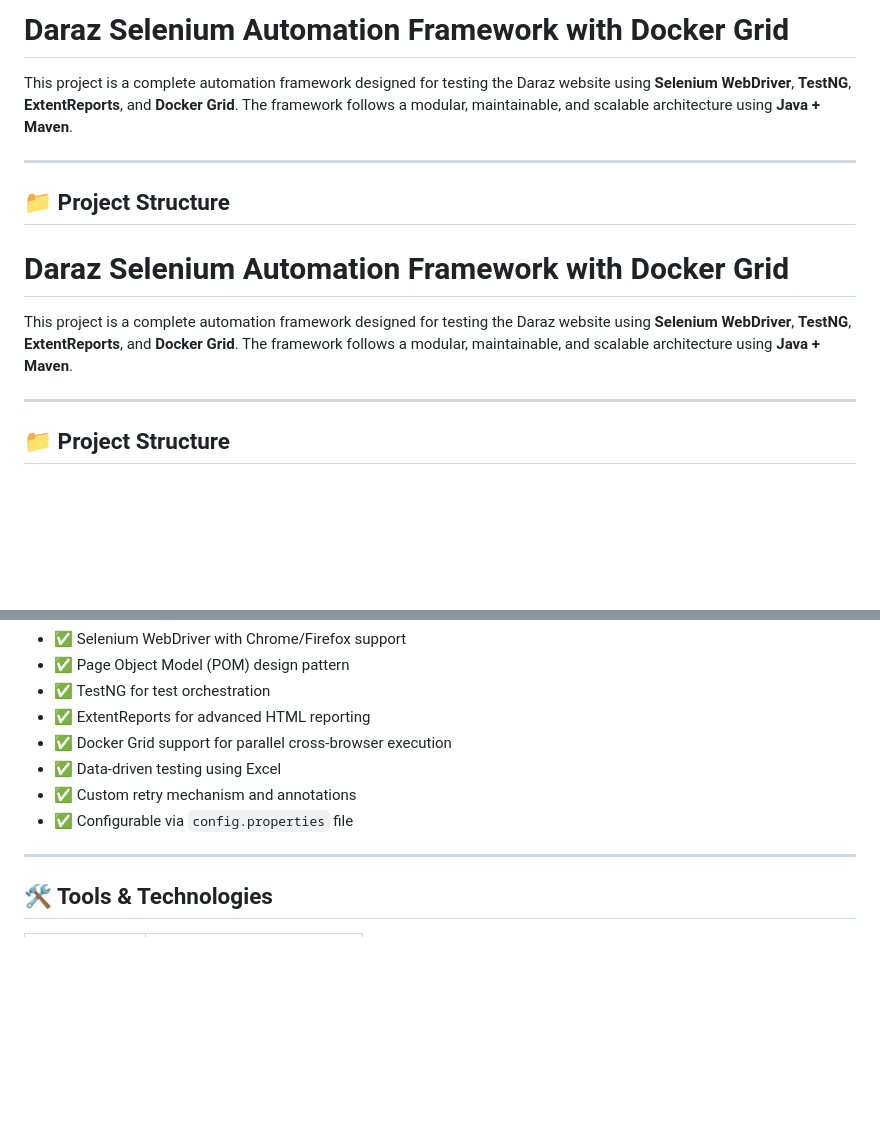
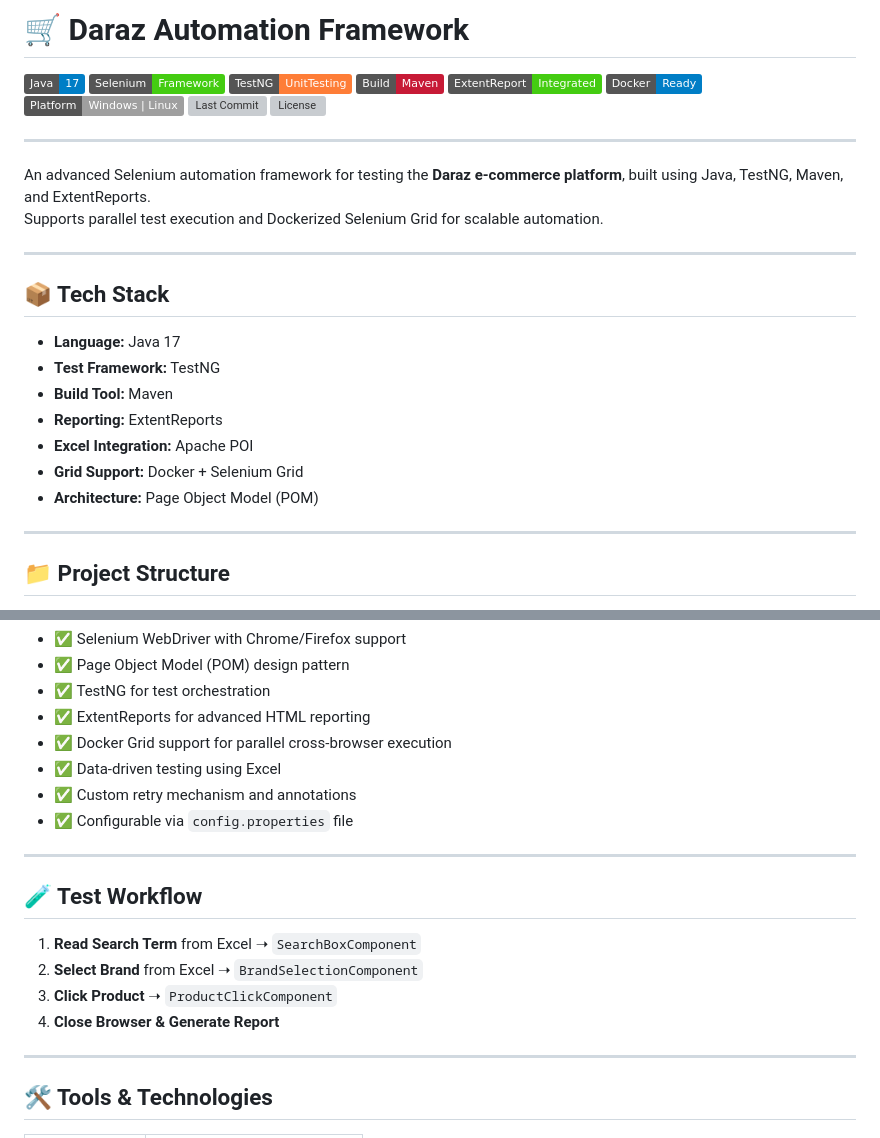
Before and after one commit to asoaib121/Daraz_SeleniumTest, a Markdown page: README.md, 2 parts joined by grey strips. Rendered like a GitHub page; badges without logos; blank space fills up the shorter version; grey boxes are pictures that could not be loaded.

```diff
--- a/README.md
+++ b/README.md
@@ -1,14 +1,31 @@
-# Daraz Selenium Automation Framework with Docker Grid
+# 🛒 Daraz Automation Framework
 
-This project is a complete automation framework designed for testing the Daraz website using **Selenium WebDriver**, **TestNG**, **ExtentReports**, and **Docker Grid**. The framework follows a modular, maintainable, and scalable architecture using **Java + Maven**.
+![Java](https://img.shields.io/badge/Java-17-blue)
+![Selenium](https://img.shields.io/badge/Selenium-Framework-brightgreen)
+![TestNG](https://img.shields.io/badge/TestNG-UnitTesting-orange)
+![Maven](https://img.shields.io/badge/Build-Maven-C71A36)
+![ExtentReport](https://img.shields.io/badge/ExtentReport-Integrated-success)
+![Docker](https://img.shields.io/badge/Docker-Ready-blue)
+![Platform](https://img.shields.io/badge/Platform-Windows%20%7C%20Linux-lightgrey)
+![Last Commit](https://img.shields.io/github/last-commit/soaibahmed/DarazAutomationFramework)
+![License](https://img.shields.io/github/license/soaibahmed/DarazAutomationFramework)
 
 ---
 
-## 📁 Project Structure
+An advanced Selenium automation framework for testing the **Daraz e-commerce platform**, built using Java, TestNG, Maven, and ExtentReports.
+Supports parallel test execution and Dockerized Selenium Grid for scalable automation.
 
-# Daraz Selenium Automation Framework with Docker Grid
+---
 
-This project is a complete automation framework designed for testing the Daraz website using **Selenium WebDriver**, **TestNG**, **ExtentReports**, and **Docker Grid**. The framework follows a modular, maintainable, and scalable architecture using **Java + Maven**.
+## 📦 Tech Stack
+
+- **Language:** Java 17
+- **Test Framework:** TestNG
+- **Build Tool:** Maven
+- **Reporting:** ExtentReports
+- **Excel Integration:** Apache POI
+- **Grid Support:** Docker + Selenium Grid
+- **Architecture:** Page Object Model (POM)
 
 ---
 
@@ -114,6 +131,15 @@ DarazAutomationFramework/
 - ✅ Data-driven testing using Excel
 - ✅ Custom retry mechanism and annotations
 - ✅ Configurable via `config.properties` file
+
+---
+
+## 🧪 Test Workflow
+
+1. **Read Search Term** from Excel ➝ `SearchBoxComponent`
+2. **Select Brand** from Excel ➝ `BrandSelectionComponent`
+3. **Click Product** ➝ `ProductClickComponent`
+4. **Close Browser & Generate Report**
 
 ---
 
```
